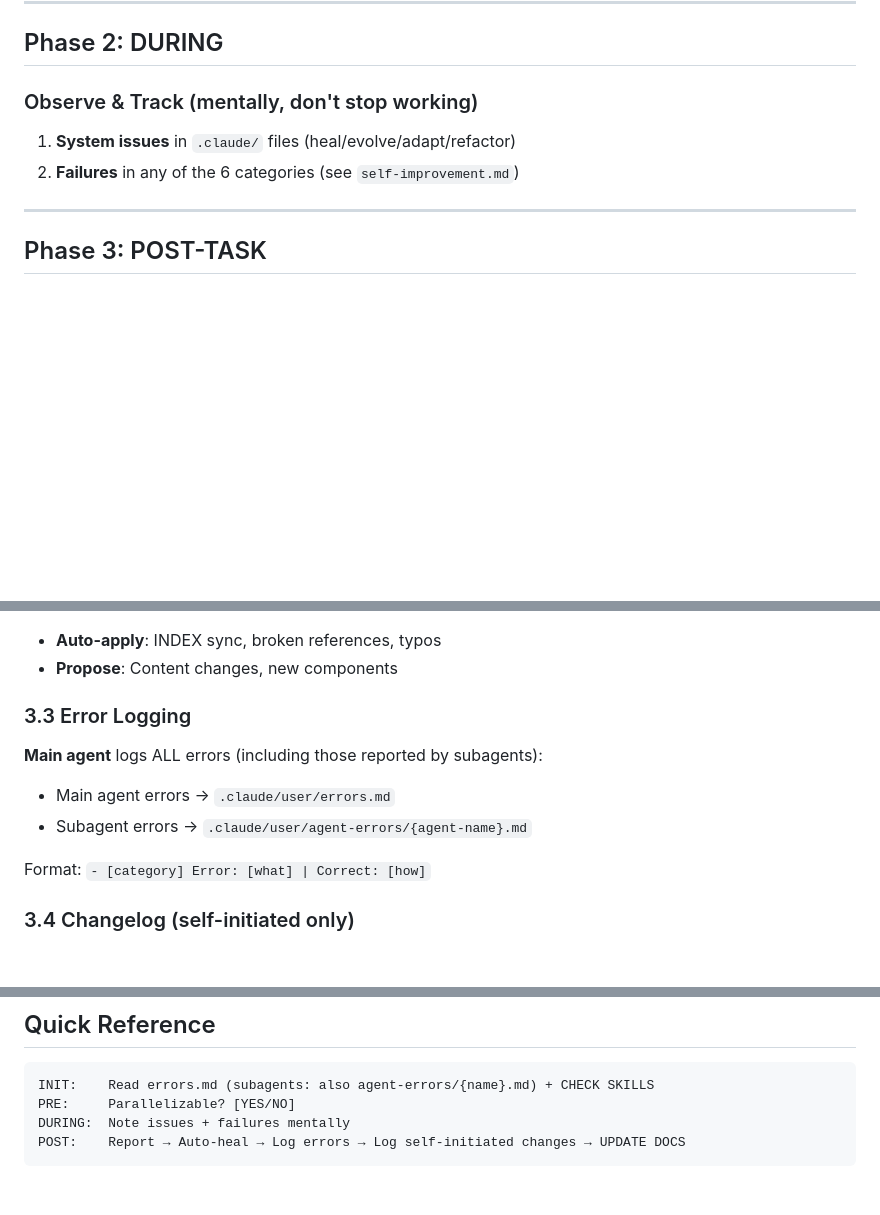
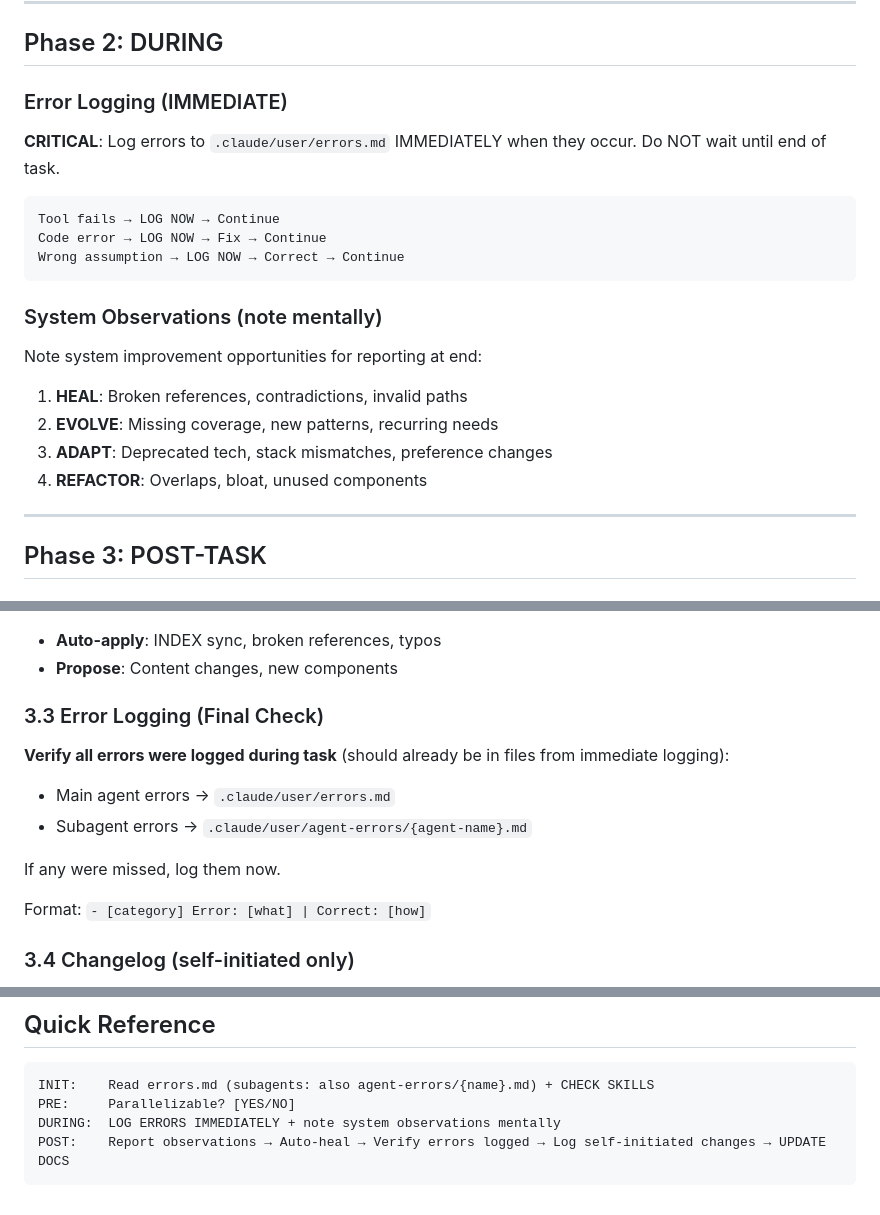
Before and after one commit to SuperfastSAT1600/claude-code-setup, a Markdown page: .claude/rules/task-protocol.md, 3 parts joined by grey strips. Rendered like a GitHub page; blank space fills up the shorter version.

Commit message:
feat(error-logging): mandate immediate error logging instead of mental tracking
Changes "note mentally" approach to LOG IMMEDIATELY when failures occur.
Mental tracking consistently fails - errors are forgotten by end of task.

Key changes:
- self-improvement.md: Updated Main Agent Responsibilities to mandate immediate logging
- task-protocol.md: Rewrote Phase 2 DURING with immediate logging protocol
- task-protocol.md: Changed Phase 3.3 to verification step (errors already logged)

Errors (failures) → LOG NOW
Observations (improvements) → note mentally, report at end

Co-Authored-By: Claude Sonnet 4.5 <noreply@anthropic.com>

````diff
--- a/.claude/rules/task-protocol.md
+++ b/.claude/rules/task-protocol.md
@@ -49,10 +49,23 @@ See `orchestration.md` for patterns and examples.
 
 ## Phase 2: DURING
 
-### Observe & Track (mentally, don't stop working)
+### Error Logging (IMMEDIATE)
 
-1. **System issues** in `.claude/` files (heal/evolve/adapt/refactor)
-2. **Failures** in any of the 6 categories (see `self-improvement.md`)
+**CRITICAL**: Log errors to `.claude/user/errors.md` IMMEDIATELY when they occur. Do NOT wait until end of task.
+
+```
+Tool fails → LOG NOW → Continue
+Code error → LOG NOW → Fix → Continue
+Wrong assumption → LOG NOW → Correct → Continue
+```
+
+### System Observations (note mentally)
+
+Note system improvement opportunities for reporting at end:
+1. **HEAL**: Broken references, contradictions, invalid paths
+2. **EVOLVE**: Missing coverage, new patterns, recurring needs
+3. **ADAPT**: Deprecated tech, stack mismatches, preference changes
+4. **REFACTOR**: Overlaps, bloat, unused components
 
 ---
 
@@ -70,11 +83,13 @@ Per `self-improvement.md`:
 - **Auto-apply**: INDEX sync, broken references, typos
 - **Propose**: Content changes, new components
 
-### 3.3 Error Logging
+### 3.3 Error Logging (Final Check)
 
-**Main agent** logs ALL errors (including those reported by subagents):
+**Verify all errors were logged during task** (should already be in files from immediate logging):
 - Main agent errors → `.claude/user/errors.md`
 - Subagent errors → `.claude/user/agent-errors/{agent-name}.md`
+
+If any were missed, log them now.
 
 Format: `- [category] Error: [what] | Correct: [how]`
 
@@ -140,6 +155,6 @@ Subagents **report** errors and fixes in their response (main agent logs them):
 ```
 INIT:    Read errors.md (subagents: also agent-errors/{name}.md) + CHECK SKILLS
 PRE:     Parallelizable? [YES/NO]
-DURING:  Note issues + failures mentally
-POST:    Report → Auto-heal → Log errors → Log self-initiated changes → UPDATE DOCS
+DURING:  LOG ERRORS IMMEDIATELY + note system observations mentally
+POST:    Report observations → Auto-heal → Verify errors logged → Log self-initiated changes → UPDATE DOCS
 ```
````
Also changed, not shown: .claude/rules/self-improvement.md (+4 -5 lines).
